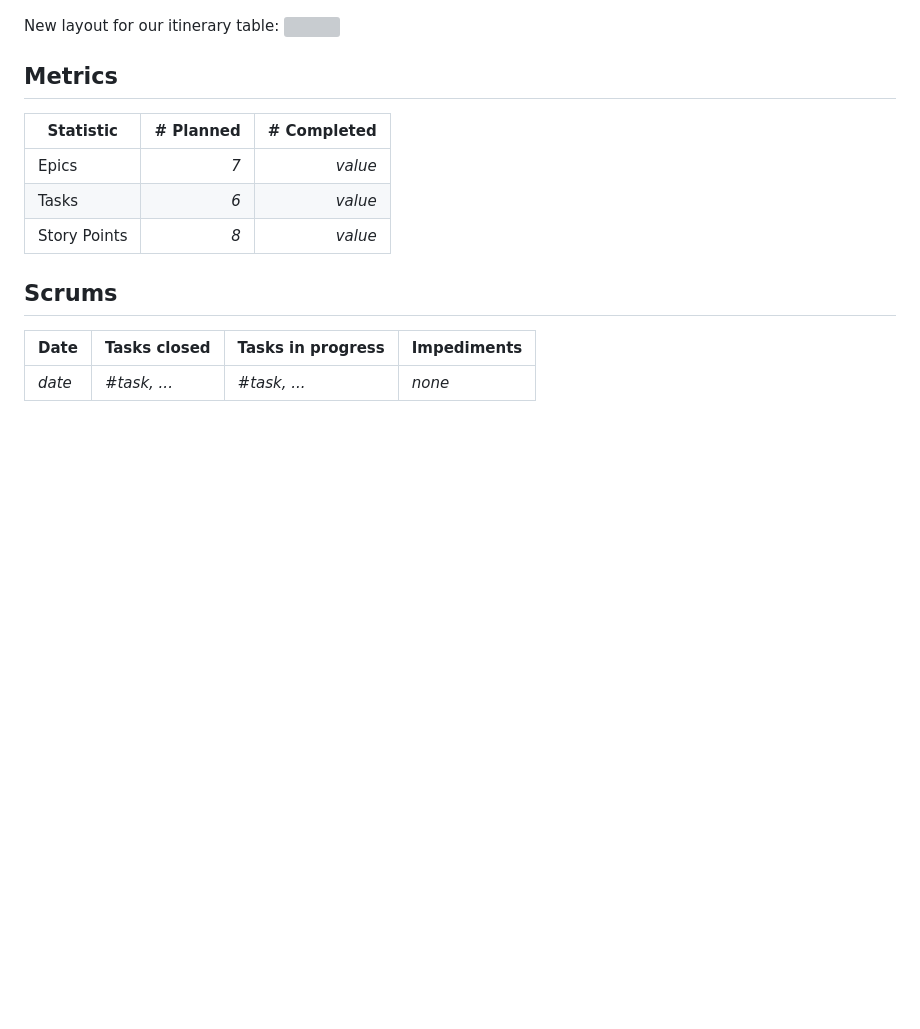
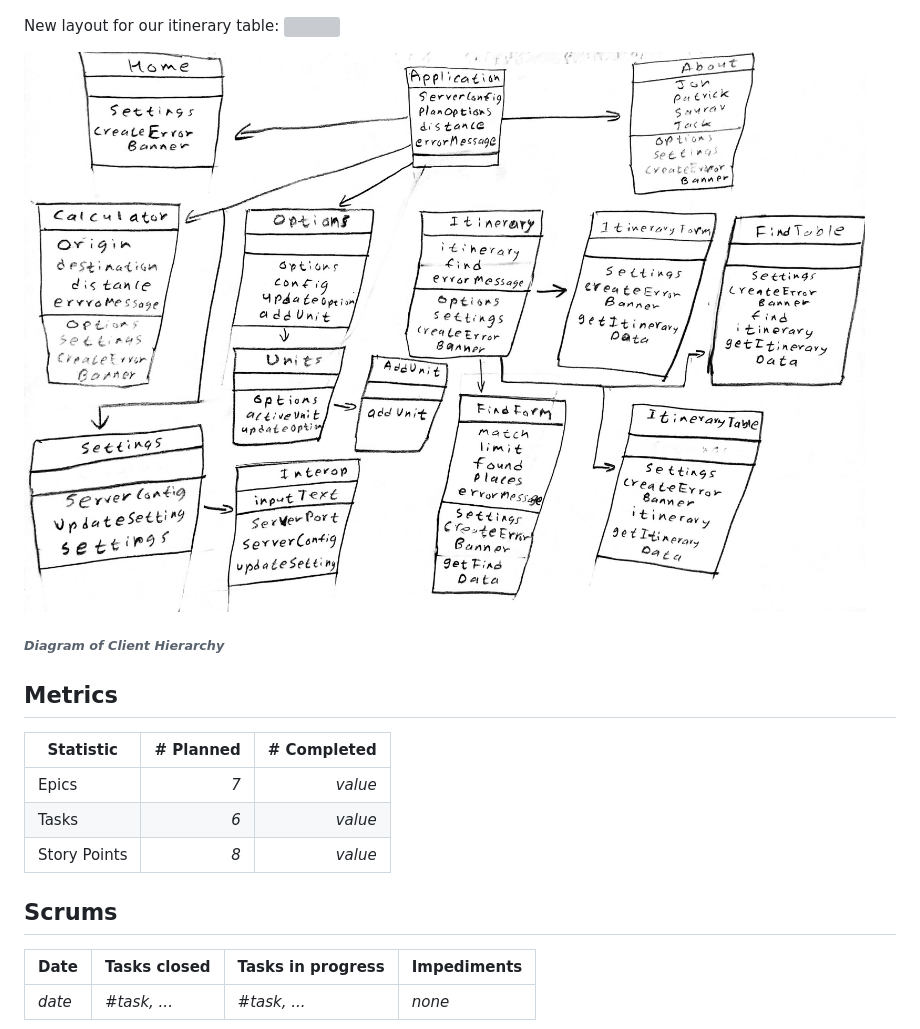
Before and after one commit to AntonySme1/CS314, a Markdown page: team/sprint4.md, the part around the change. Drawn GitHub-style; pictures changed too: team/images/clientDiagram.jpg (added); blank space fills up the shorter version; grey boxes are pictures that could not be loaded.

Commit message:
closes #238 added client side diagram

```diff
--- a/team/sprint4.md
+++ b/team/sprint4.md
@@ -64,6 +64,9 @@ friendly UI.
 New layout for our itinerary table:
 ![](images/newItineraryTableLayout.jpeg)
 
+![](images/clientDiagram.jpg)
+###### *Diagram of Client Hierarchy*
+
 ## Metrics
 
 | Statistic | # Planned | # Completed |
```
Also changed, not shown: team/images/saurav.png (deleted).
